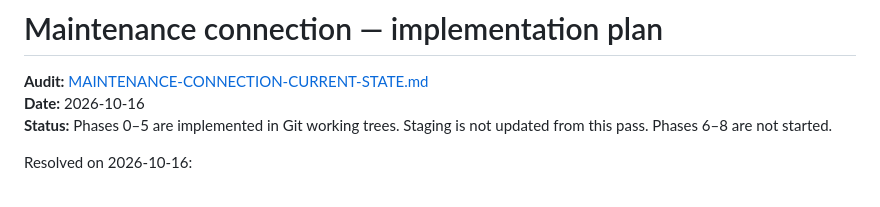
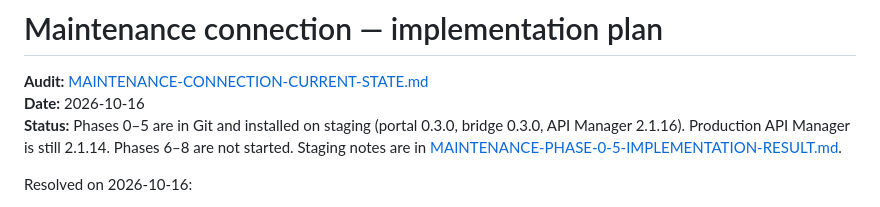
Before and after one commit to reactwoo/reactwoo-mainwp, a Markdown page: docs/MAINTENANCE-CONNECTION-IMPLEMENTATION-PLAN.md, the part around the change. Rendered like a GitHub page.

```diff
--- a/docs/MAINTENANCE-CONNECTION-IMPLEMENTATION-PLAN.md
+++ b/docs/MAINTENANCE-CONNECTION-IMPLEMENTATION-PLAN.md
@@ -2,7 +2,7 @@
 
 **Audit:** [MAINTENANCE-CONNECTION-CURRENT-STATE.md](./MAINTENANCE-CONNECTION-CURRENT-STATE.md)
 **Date:** 2026-10-16
-**Status:** Phases 0–5 are implemented in Git working trees. Staging is not updated from this pass. Phases 6–8 are not started.
+**Status:** Phases 0–5 are in Git and installed on staging (portal 0.3.0, bridge 0.3.0, API Manager 2.1.16). Production API Manager is still 2.1.14. Phases 6–8 are not started. Staging notes are in [MAINTENANCE-PHASE-0-5-IMPLEMENTATION-RESULT.md](./MAINTENANCE-PHASE-0-5-IMPLEMENTATION-RESULT.md).
 
 Resolved on 2026-10-16:
 
```
Also changed, not shown: docs/MAINTENANCE-CONNECTION-CURRENT-STATE.md (+20 -0 lines), docs/MAINTENANCE-PHASE-0-5-IMPLEMENTATION-RESULT.md (+13 -5 lines).
